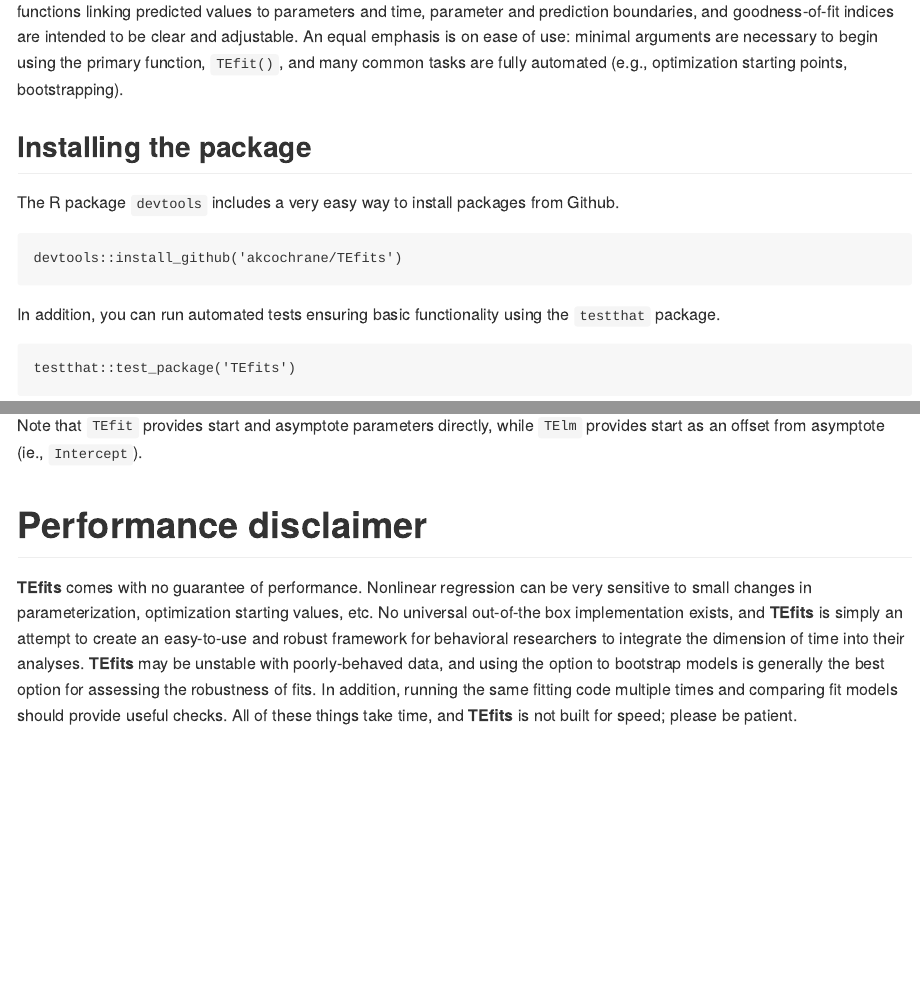
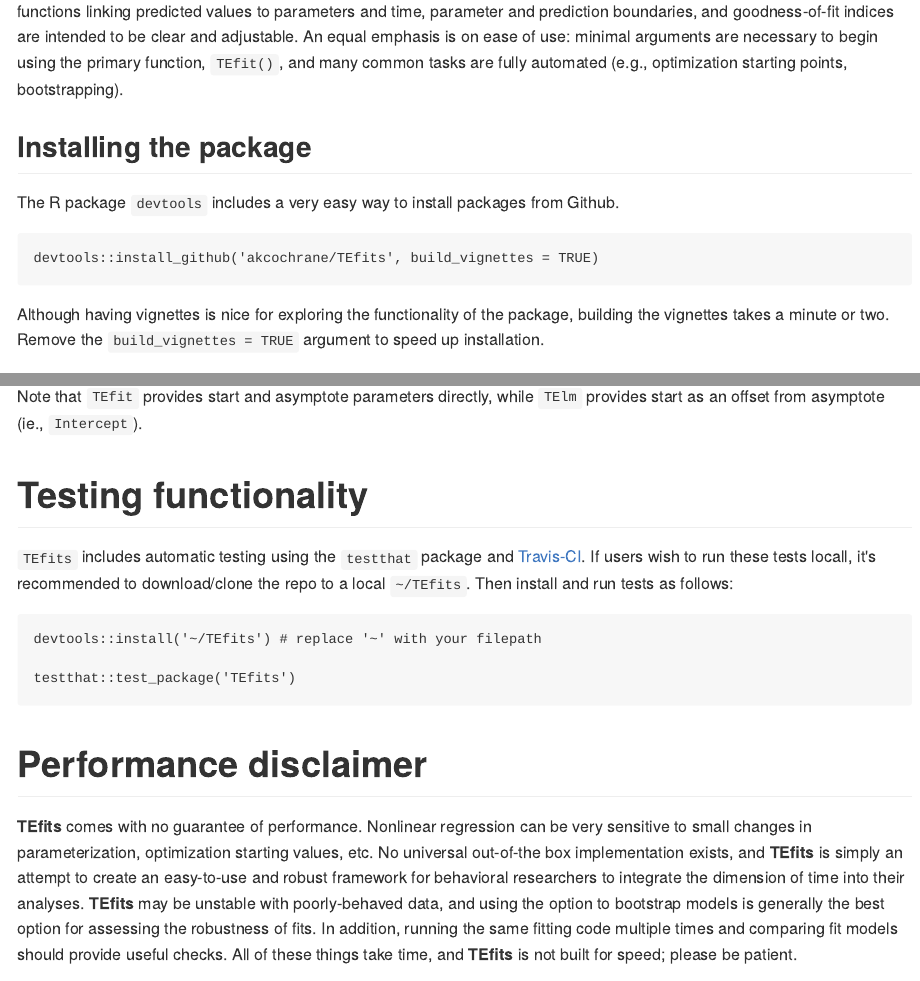
Before and after one commit to akcochrane/TEfits, an R Markdown document (README.Rmd): the page in a window 1100 px wide, from 390 px down, and a second part further down, joined at a grey line. The pictures show the output file README.md that the author committed with the source, drawn offline in the style of GitHub; long lines of code are wrapped; badge pictures from the web are left out.

Commit message:
update README and tests

````diff
--- a/README.Rmd
+++ b/README.Rmd
@@ -24,14 +24,10 @@ The **TEfits** package has a heavy emphasis on interpretability of parameters. A
 The R package `devtools` includes a very easy way to install packages from Github.
 
 ```
-devtools::install_github('akcochrane/TEfits')
+devtools::install_github('akcochrane/TEfits', build_vignettes = TRUE)
 ```
 
-In addition, you can run automated tests ensuring basic functionality using the `testthat` package.
-
-```
-testthat::test_package('TEfits')
-```
+Although having vignettes is nice for exploring the functionality of the package, building the vignettes takes a minute or two. Remove the `build_vignettes = TRUE` argument to speed up installation.
 
 ## Simple model of exponential change
 
@@ -119,6 +115,16 @@ TEfit parameter estimates:
 Note that `TEfit` provides start and asymptote parameters directly, while `TElm` provides
 start as an offset from asymptote (ie., `Intercept`).
 
+# Testing functionality
+
+`TEfits` includes automatic testing using the `testthat` package and [Travis-CI](https://travis-ci.com/github/akcochrane/TEfits). If users wish to run these tests locall, it's recommended to download/clone the repo to a local `~/TEfits`. Then install and run tests as follows:
+
+```
+devtools::install('~/TEfits') # replace '~' with your filepath
+
+testthat::test_package('TEfits')
+```
+
 # Performance disclaimer
 
 **TEfits** comes with no guarantee of performance. Nonlinear regression can be very sensitive to small changes in parameterization, optimization starting values, etc. No universal out-of-the box implementation exists, and **TEfits** is simply an attempt to create an easy-to-use and robust framework for behavioral researchers to integrate the dimension of time into their analyses. **TEfits** may be unstable with poorly-behaved data, and using the option to bootstrap models is generally the best option for assessing the robustness of fits. In addition, running the same fitting code multiple times and comparing fit models should provide useful checks. All of these things take time, and **TEfits** is not built for speed; please be patient.
````
Also changed, not shown: R/TEfit.R (+1 -1 lines), R/tef_tryFits.R (+10 -2 lines), README.md, 3 other files.
